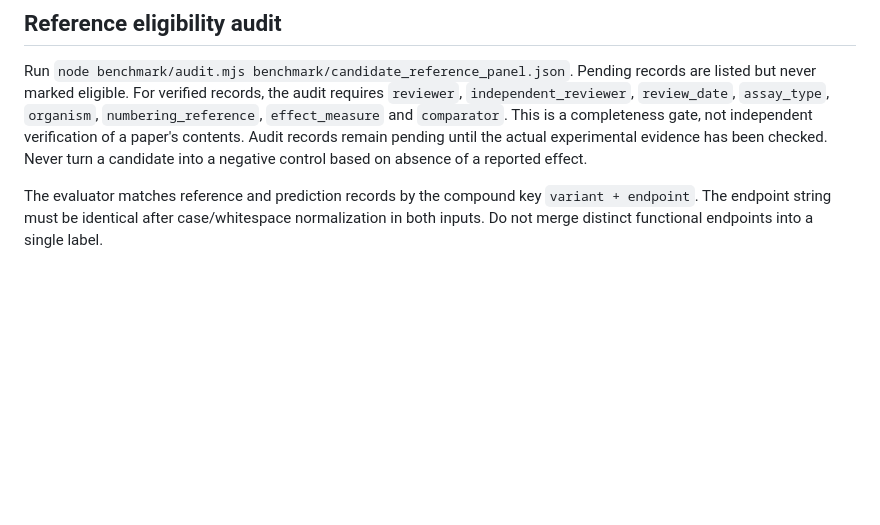
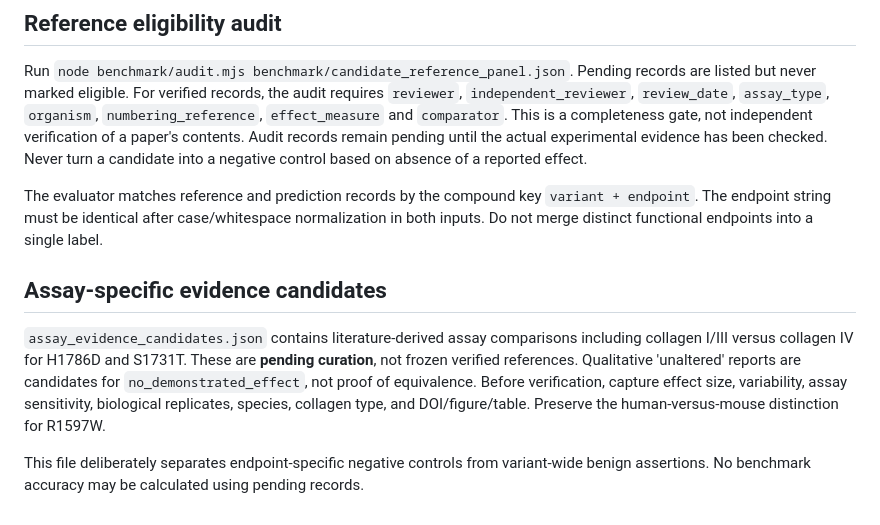
Before and after one commit to aribis77/vwf-variant-kg, a Markdown page: benchmark/README.md, the part around the change. Rendered like a GitHub page; blank space fills up the shorter version.

Commit message:
Document assay-level reference evidence and collagen-subtype specificity

```diff
--- a/benchmark/README.md
+++ b/benchmark/README.md
@@ -40,3 +40,8 @@ Run `node benchmark/audit.mjs benchmark/candidate_reference_panel.json`.
 Pending records are listed but never marked eligible. For verified records, the audit requires `reviewer`, `independent_reviewer`, `review_date`, `assay_type`, `organism`, `numbering_reference`, `effect_measure` and `comparator`. This is a completeness gate, not independent verification of a paper's contents. Audit records remain pending until the actual experimental evidence has been checked. Never turn a candidate into a negative control based on absence of a reported effect.
 
 The evaluator matches reference and prediction records by the compound key `variant + endpoint`. The endpoint string must be identical after case/whitespace normalization in both inputs. Do not merge distinct functional endpoints into a single label.
+
+## Assay-specific evidence candidates
+`assay_evidence_candidates.json` contains literature-derived assay comparisons including collagen I/III versus collagen IV for H1786D and S1731T. These are **pending curation**, not frozen verified references. Qualitative 'unaltered' reports are candidates for `no_demonstrated_effect`, not proof of equivalence. Before verification, capture effect size, variability, assay sensitivity, biological replicates, species, collagen type, and DOI/figure/table. Preserve the human-versus-mouse distinction for R1597W.
+
+This file deliberately separates endpoint-specific negative controls from variant-wide benign assertions. No benchmark accuracy may be calculated using pending records.
```
